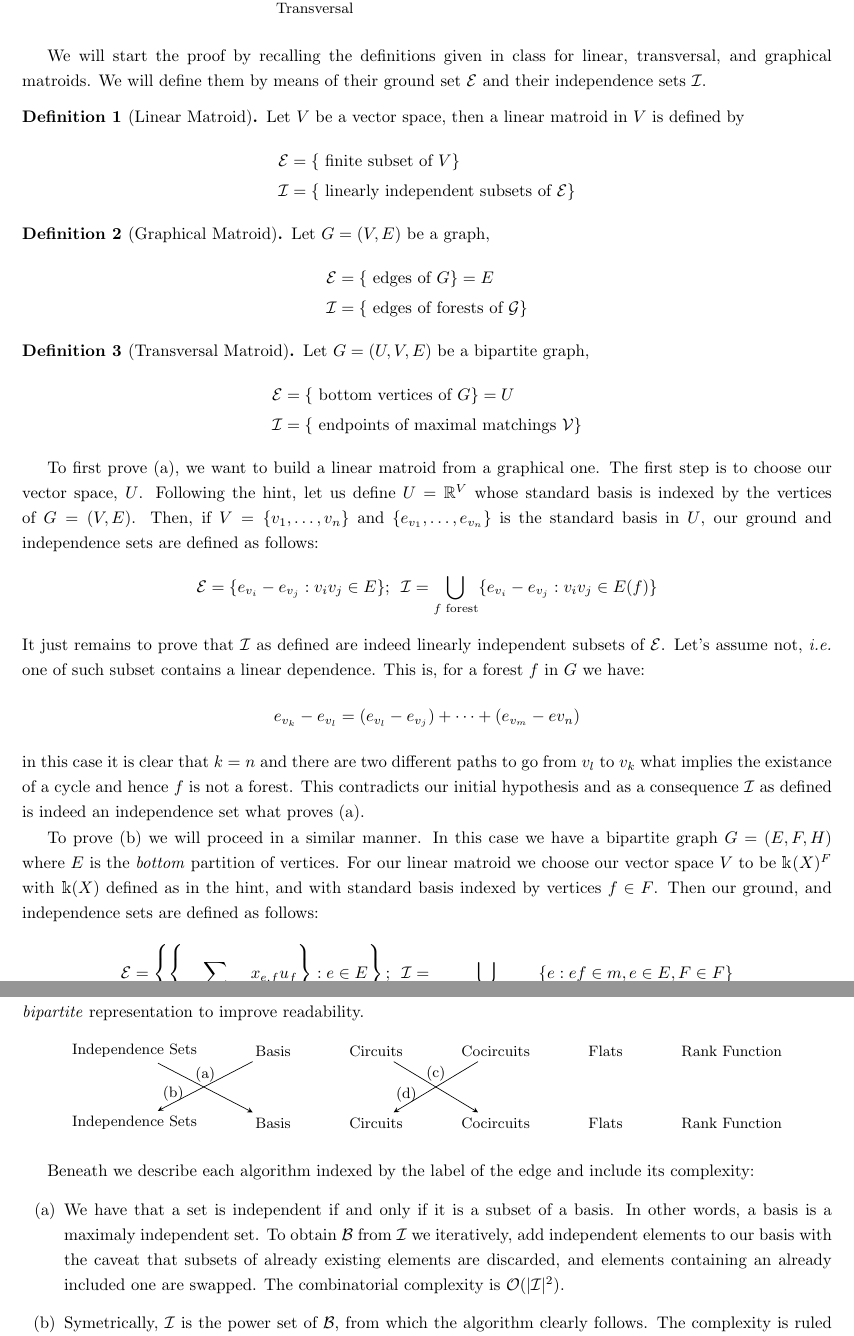
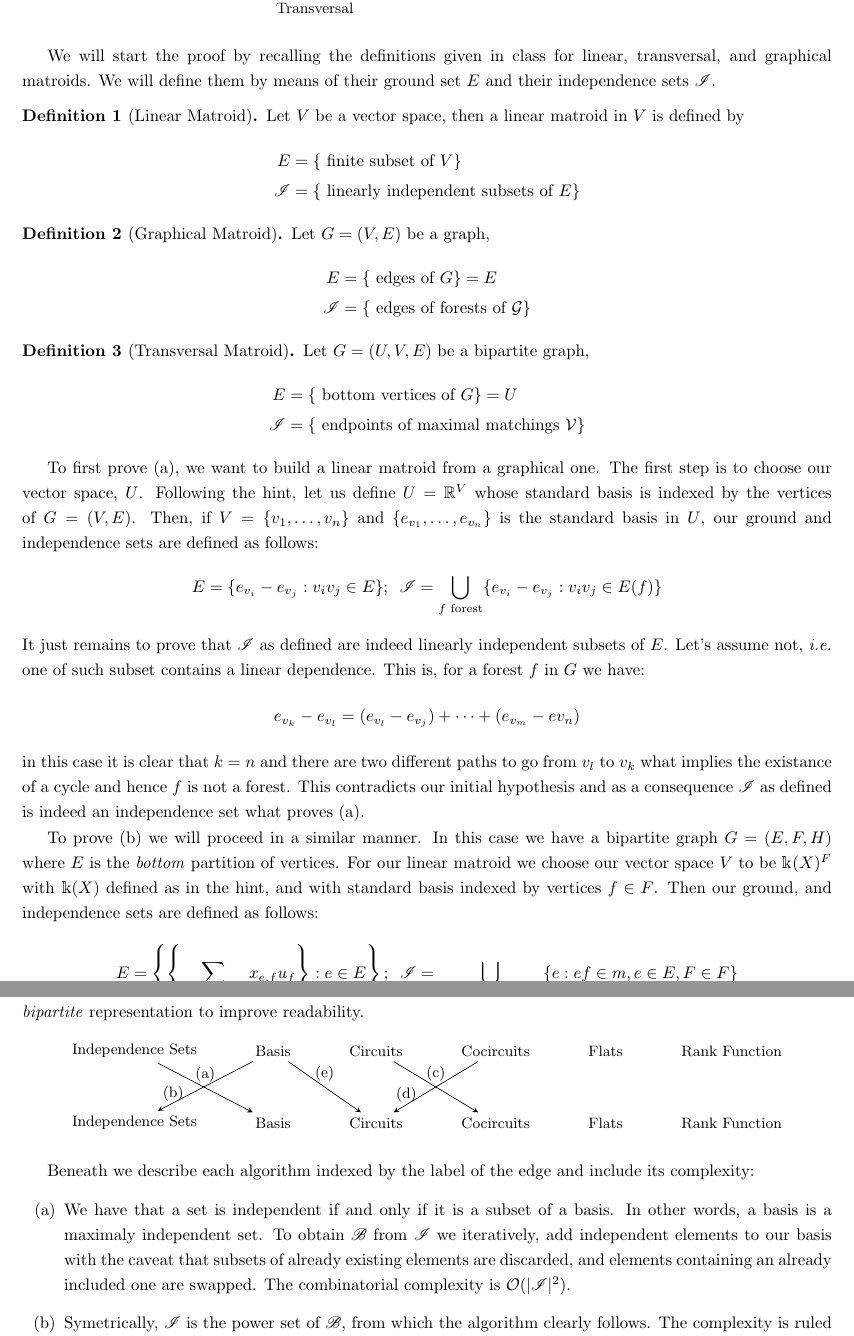
Before and after one commit to CSG-MAMME/DAG-part2, a LaTeX problem sheet (exercises/sheet1/team-bearland/Team_Bearland_Sheet1.tex, which reads exercises/sheet1/team-bearland/problems/problem5.tex, exercises/sheet1/team-bearland/problems/problem8.tex): two parts of pages 6 and 8 of 8, joined at a grey line, cut so that both start at the same text. Compiled offline with pdfLaTeX.

Commit message:
Minor prgress

```diff
--- a/exercises/sheet1/team-bearland/Team_Bearland_Sheet1.tex
+++ b/exercises/sheet1/team-bearland/Team_Bearland_Sheet1.tex
@@ -32,6 +32,7 @@
 
 \newcommand{\espai}{\vspace{3mm}}
 \newcommand{\I}{\mathscr{I}}
+\newcommand{\B}{\mathscr{B}}
 
 \begin{document}
 \onehalfspacing
--- a/exercises/sheet1/team-bearland/problems/problem5.tex
+++ b/exercises/sheet1/team-bearland/problems/problem5.tex
@@ -16,14 +16,14 @@
 \vspace{3pt}
 
 We will start the proof by recalling the definitions given in class for linear, transversal, and graphical matroids.
-We will define them by means of their ground set $\mathcal{E}$ and their independence sets $\mathcal{I}$.
+We will define them by means of their ground set $E$ and their independence sets $\I$.
 
 \begin{definition}[Linear Matroid]
     Let $V$ be a vector space, then a linear matroid in $V$ is defined by
     \begin{equation*}
         \begin{split}
-            \mathcal{E} & = \lbrace \text{ finite subset of } V \rbrace \\
-            \mathcal{I} & = \lbrace \text{ linearly independent subsets of } \mathcal{E} \rbrace
+            E & = \lbrace \text{ finite subset of } V \rbrace \\
+            \I & = \lbrace \text{ linearly independent subsets of } E \rbrace
         \end{split}
     \end{equation*}
 \end{definition}
@@ -32,8 +32,8 @@ We will define them by means of their ground set $\mathcal{E}$ and their indepen
     Let $G = (V, E)$ be a graph,
     \begin{equation*}
         \begin{split}
-            \mathcal{E} & = \lbrace \text{ edges of } G \rbrace = E \\
-            \mathcal{I} & = \lbrace \text{ edges of forests of } \mathcal{G} \rbrace
+            E & = \lbrace \text{ edges of } G \rbrace = E \\
+            \I & = \lbrace \text{ edges of forests of } \mathcal{G} \rbrace
         \end{split}
     \end{equation*}
 \end{definition}
@@ -42,8 +42,8 @@ We will define them by means of their ground set $\mathcal{E}$ and their indepen
     Let $G = (U, V, E)$ be a bipartite graph,
     \begin{equation*}
         \begin{split}
-            \mathcal{E} & = \lbrace \text{ bottom vertices of } G \rbrace = U \\
-            \mathcal{I} & = \lbrace \text{ endpoints of maximal matchings } \mathcal{V} \rbrace
+            E & = \lbrace \text{ bottom vertices of } G \rbrace = U \\
+            \I & = \lbrace \text{ endpoints of maximal matchings } \mathcal{V} \rbrace
         \end{split}
     \end{equation*}
 \end{definition}
@@ -54,18 +54,18 @@ Following the hint, let us define $U = \mathbb{R}^V$ whose standard basis is ind
 Then, if $V = \lbrace v_1, \dots, v_n \rbrace$ and $\lbrace e_{v_1}, \dots, e_{v_n}\rbrace$ is the standard basis in $U$, our ground and independence sets are defined as follows:
 \begin{equation*}
     \begin{split}
-        \mathcal{E} = \lbrace e_{v_i} - e_{v_j} : v_iv_j \in E \rbrace ;
-        \hspace{5pt} \mathcal{I} = \bigcup_{f \text{ forest}} \lbrace e_{v_i} - e_{v_j} : v_iv_j \in E(f) \rbrace
+        E = \lbrace e_{v_i} - e_{v_j} : v_iv_j \in E \rbrace ;
+        \hspace{5pt} \I = \bigcup_{f \text{ forest}} \lbrace e_{v_i} - e_{v_j} : v_iv_j \in E(f) \rbrace
     \end{split}
 \end{equation*}
-It just remains to prove that $\mathcal{I}$ as defined are indeed linearly independent subsets of $\mathcal{E}$.
+It just remains to prove that $\I$ as defined are indeed linearly independent subsets of $E$.
 Let's assume not, \textit{i.e.} one of such subset contains a linear dependence.
 This is, for a forest $f$ in $G$ we have:
 \begin{equation*}
     e_{v_k} - e_{v_l} = (e_{v_l} - e_{v_j}) + \dots + (e_{v_m} - e{v_n})
 \end{equation*}
 in this case it is clear that $k = n$ and there are two different paths to go from $v_l$ to $v_k$ what implies the existance of a cycle and hence $f$ is not a forest.
-This contradicts our initial hypothesis and as a consequence $\mathcal{I}$ as defined is indeed an independence set what proves (a).
+This contradicts our initial hypothesis and as a consequence $\I$ as defined is indeed an independence set what proves (a).
 
 To prove (b) we will proceed in a similar manner.
 In this case we have a bipartite graph $G = (E, F, H)$ where $E$ is the \textit{bottom} partition of vertices.
@@ -73,7 +73,7 @@ For our linear matroid we choose our vector space $V$ to be $\mathbbm{k}(X)^F$ w
 Then our ground, and independence sets are defined as follows:
 \begin{equation*}
     \begin{split}
-        \mathcal{E} = \left\lbrace \left\lbrace \sum_{f \in F, ef \in H} x_{e,f} u_f \right\rbrace : e \in E \right\rbrace ;
-        \hspace{5pt} \mathcal{I} = \bigcup_{\text{$m$ max. matching}} \lbrace e : ef \in m, e \in E, F \in F \rbrace
+        E = \left\lbrace \left\lbrace \sum_{f \in F, ef \in H} x_{e,f} u_f \right\rbrace : e \in E \right\rbrace ;
+        \hspace{5pt} \I = \bigcup_{\text{$m$ max. matching}} \lbrace e : ef \in m, e \in E, F \in F \rbrace
     \end{split}
 \end{equation*}
--- a/exercises/sheet1/team-bearland/problems/problem8.tex
+++ b/exercises/sheet1/team-bearland/problems/problem8.tex
@@ -28,6 +28,7 @@ Note that we have chosen this \textit{bipartite} representation to improve reada
     \draw[->] (basis) -- (independence-sets-b) node[near end, above, xshift = -5pt, yshift = -5pt] {(b)};
     \draw[->] (circuits) --  (cocircuits-b) node[midway, above] {(c)};
     \draw[->] (cocircuits) -- (circuits-b) node[near end, above, xshift = -5pt, yshift = -5pt] {(d)};
+    \draw[->] (basis) --  (circuits-b) node[midway, above] {(e)};
   \end{tikzpicture}
 \end{center}
 
@@ -36,8 +37,8 @@ Beneath we describe each algorithm indexed by the label of the edge and include
     \item[(a)]
         We have that a set is independent if and only if it is a subset of a basis.
         In other words, a basis is a maximaly independent set.
-        To obtain $\mathcal{B}$ from $\mathcal{I}$ we iteratively, add independent elements to our basis with the caveat that subsets of already existing elements are discarded, and elements containing an already included one are swapped.
-        The combinatorial complexity is $\mathcal{O}(|\mathcal{I}|^2)$.
-    \item[(b)] Symetrically, $\mathcal{I}$ is the power set of $\mathcal{B}$, from which the algorithm clearly follows. The complexity is ruled by printing or returning all elements in the set, which is $\mathcal{O}\left(2^{|\mathcal{B}|}\right)$.
+        To obtain $\B$ from $\I$ we iteratively, add independent elements to our basis with the caveat that subsets of already existing elements are discarded, and elements containing an already included one are swapped.
+        The combinatorial complexity is $\mathcal{O}(|\I|^2)$.
+    \item[(b)] Symetrically, $\I$ is the power set of $\B$, from which the algorithm clearly follows. The complexity is ruled by printing or returning all elements in the set, which is $\mathcal{O}\left(2^{|\B|}\right)$.
     \item[(c)] THINK
     \item[(d)] As proven in class, finding the dual of a matroid is linear in its size (doing Gauss). Further, given that the cocricuits are the circuits of the dual matroid, to obtain the cocircuits we can find the dual of the matroid (lineal time) and then apply (c).
```
Also changed, not shown: exercises/sheet1/team-bearland/problems/problem5.tex (2 more changed lines), exercises/sheet1/team-bearland/problems/problem8.tex (1 more changed lines).
